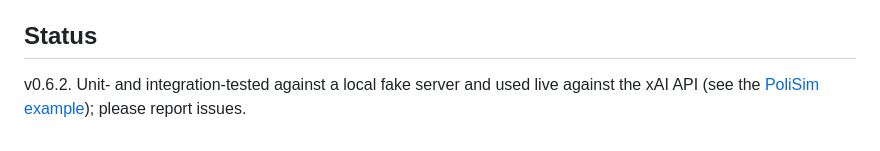
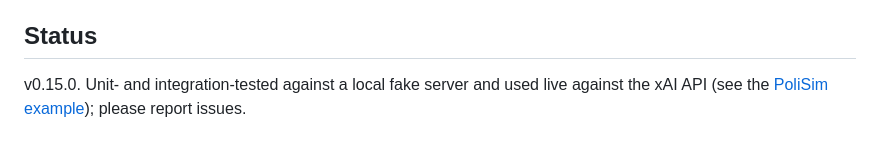
Before and after one commit to GalacticOrgOfDev/VSGrok, a Markdown page: README.md, the part around the change. GitHub-like rendering.

Commit message:
Update README.md
version update

```diff
--- a/README.md
+++ b/README.md
@@ -101,4 +101,4 @@ Download `vsgrok-X.Y.Z.vsix` from [GitHub Releases](https://github.com/GalacticO
 
 ## Status
 
-v0.6.2. Unit- and integration-tested against a local fake server and used live against the xAI API (see the [PoliSim example](docs/examples/polisim-workspace-analysis.md)); please report issues.
+v0.15.0. Unit- and integration-tested against a local fake server and used live against the xAI API (see the [PoliSim example](docs/examples/polisim-workspace-analysis.md)); please report issues.
```
